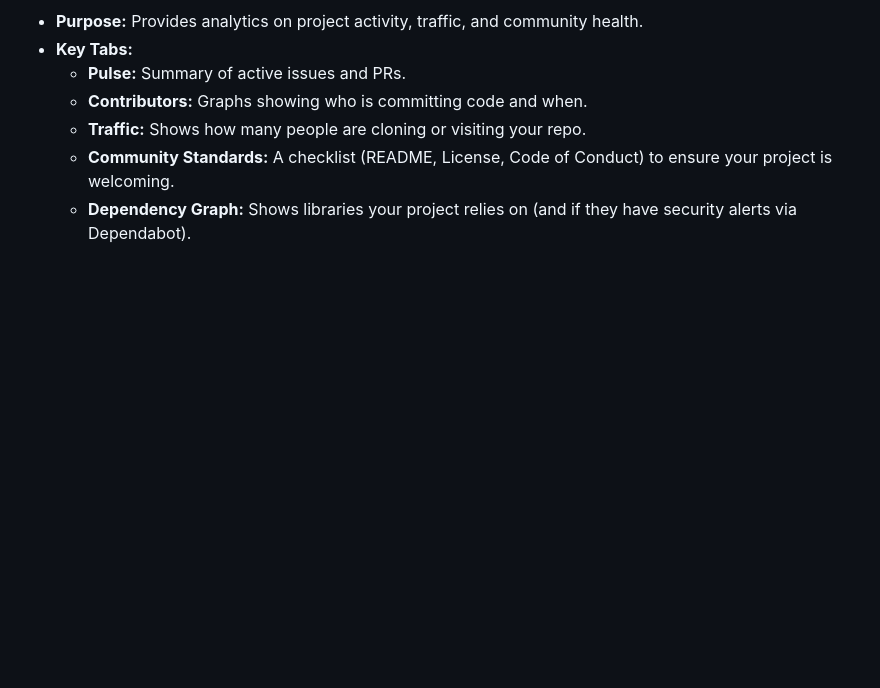
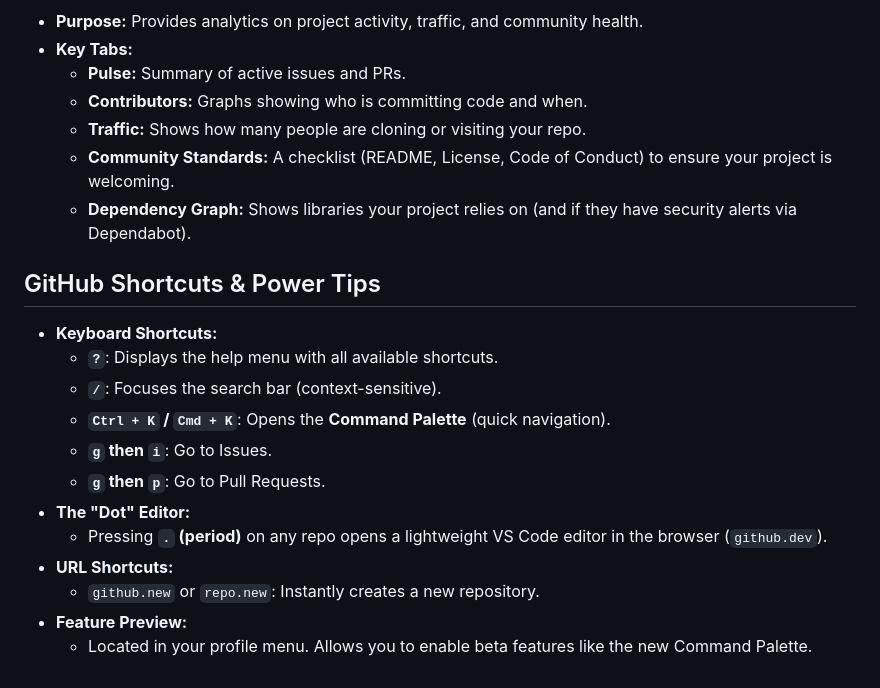
Before and after one commit to hdoddsmci/D202_Learning_Evidence, a Markdown page: Chapter3_GitHub_repos.md, the part around the change. Drawn GitHub-style; blank space fills up the shorter version.

Commit message:
Document GitHub shortcuts and power tips
Added shortcuts and tips for using GitHub effectively.

```diff
--- a/Chapter3_GitHub_repos.md
+++ b/Chapter3_GitHub_repos.md
@@ -77,3 +77,16 @@
     * **Traffic:** Shows how many people are cloning or visiting your repo.
     * **Community Standards:** A checklist (README, License, Code of Conduct) to ensure your project is welcoming.
     * **Dependency Graph:** Shows libraries your project relies on (and if they have security alerts via Dependabot).
+## GitHub Shortcuts & Power Tips
+* **Keyboard Shortcuts:**
+    * **`?`**: Displays the help menu with all available shortcuts.
+    * **`/`**: Focuses the search bar (context-sensitive).
+    * **`Ctrl + K` / `Cmd + K`**: Opens the **Command Palette** (quick navigation).
+    * **`g` then `i`**: Go to Issues.
+    * **`g` then `p`**: Go to Pull Requests.
+* **The "Dot" Editor:**
+    * Pressing **`.` (period)** on any repo opens a lightweight VS Code editor in the browser (`github.dev`).
+* **URL Shortcuts:**
+    * `github.new` or `repo.new`: Instantly creates a new repository.
+* **Feature Preview:**
+    * Located in your profile menu. Allows you to enable beta features like the new Command Palette.
```
